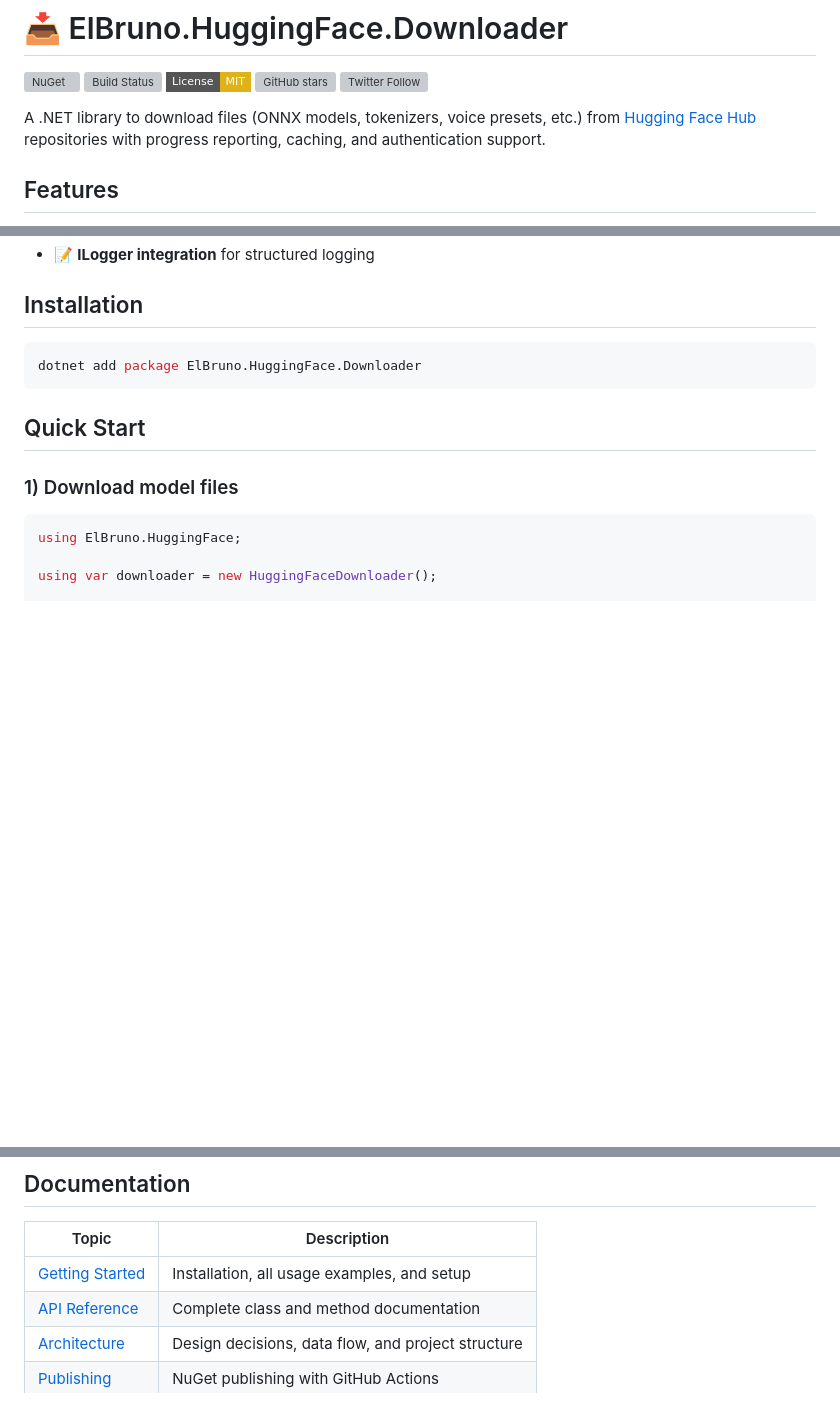
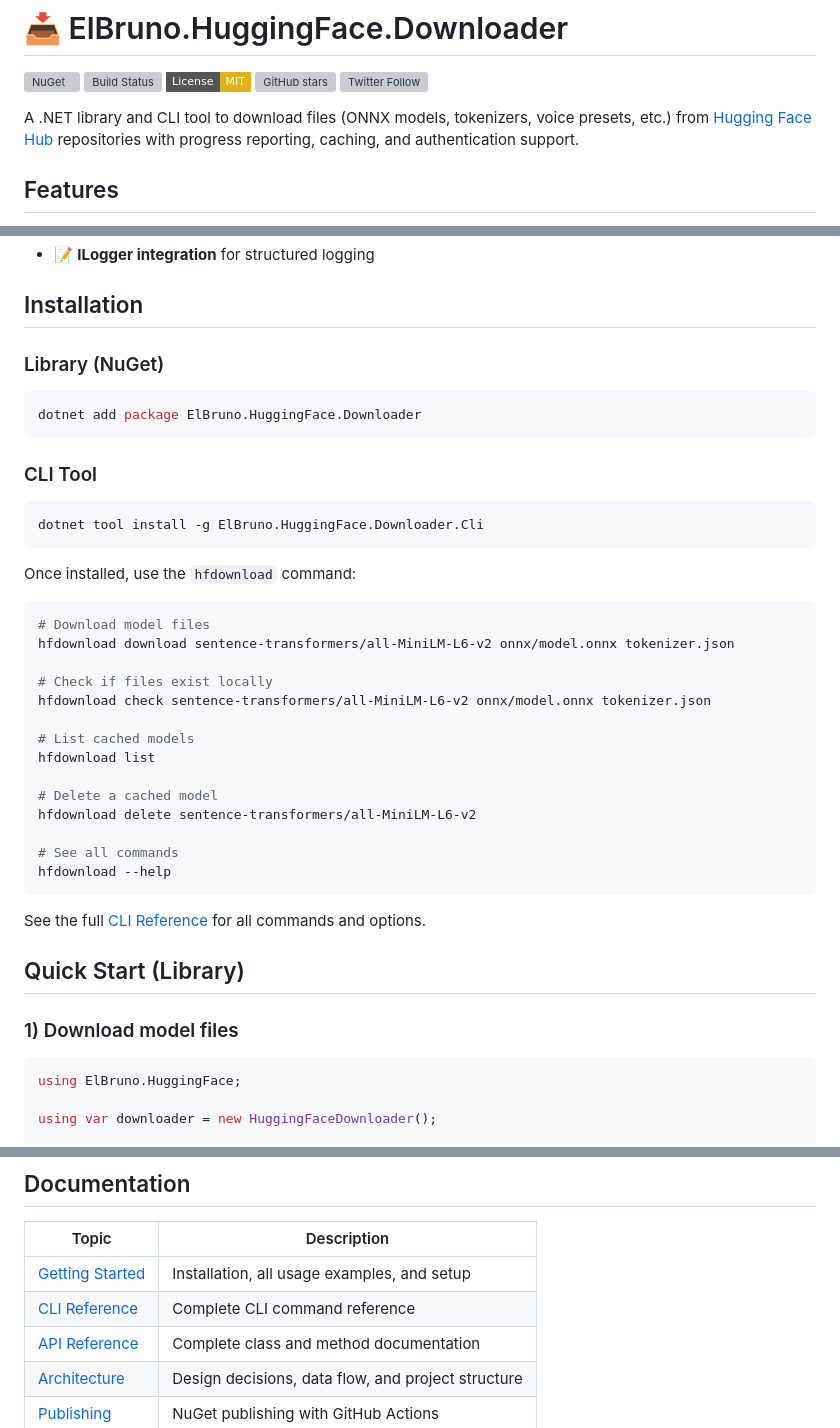
Before and after one commit to elbruno/ElBruno.HuggingFace.Downloader, a Markdown page: README.md, 3 parts joined by grey strips. Rendered like a GitHub page; badges without logos; blank space fills up the shorter version; grey boxes are pictures that could not be loaded.

````diff
--- a/README.md
+++ b/README.md
@@ -6,7 +6,7 @@
 [![GitHub stars](https://img.shields.io/github/stars/elbruno/ElBruno.HuggingFace.Downloader?style=social)](https://github.com/elbruno/ElBruno.HuggingFace.Downloader)
 [![Twitter Follow](https://img.shields.io/twitter/follow/elbruno?style=social)](https://twitter.com/elbruno)
 
-A .NET library to download files (ONNX models, tokenizers, voice presets, etc.) from [Hugging Face Hub](https://huggingface.co) repositories with progress reporting, caching, and authentication support.
+A .NET library and CLI tool to download files (ONNX models, tokenizers, voice presets, etc.) from [Hugging Face Hub](https://huggingface.co) repositories with progress reporting, caching, and authentication support.
 
 ## Features
 
@@ -23,11 +23,40 @@ A .NET library to download files (ONNX models, tokenizers, voice presets, etc.)
 
 ## Installation
 
+### Library (NuGet)
+
 ```bash
 dotnet add package ElBruno.HuggingFace.Downloader
 ```
 
-## Quick Start
+### CLI Tool
+
+```bash
+dotnet tool install -g ElBruno.HuggingFace.Downloader.Cli
+```
+
+Once installed, use the `hfdownload` command:
+
+```bash
+# Download model files
+hfdownload download sentence-transformers/all-MiniLM-L6-v2 onnx/model.onnx tokenizer.json
+
+# Check if files exist locally
+hfdownload check sentence-transformers/all-MiniLM-L6-v2 onnx/model.onnx tokenizer.json
+
+# List cached models
+hfdownload list
+
+# Delete a cached model
+hfdownload delete sentence-transformers/all-MiniLM-L6-v2
+
+# See all commands
+hfdownload --help
+```
+
+See the full [CLI Reference](docs/CLI_REFERENCE.md) for all commands and options.
+
+## Quick Start (Library)
 
 ### 1) Download model files
 
@@ -120,6 +149,7 @@ public class MyModelService(HuggingFaceDownloader downloader)
 | Topic | Description |
 |-------|-------------|
 | [Getting Started](docs/GETTING_STARTED.md) | Installation, all usage examples, and setup |
+| [CLI Reference](docs/CLI_REFERENCE.md) | Complete CLI command reference |
 | [API Reference](docs/API_REFERENCE.md) | Complete class and method documentation |
 | [Architecture](docs/ARCHITECTURE.md) | Design decisions, data flow, and project structure |
 | [Publishing](docs/publishing.md) | NuGet publishing with GitHub Actions |
````
Also changed, not shown: docs/CLI_REFERENCE.md (added, +311 -0 lines).
